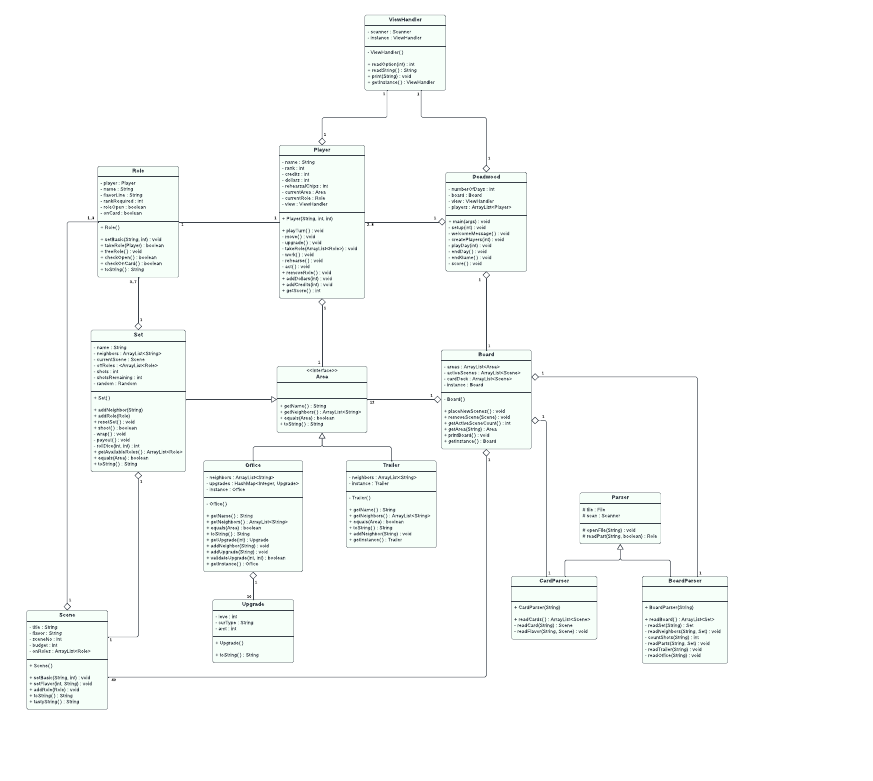
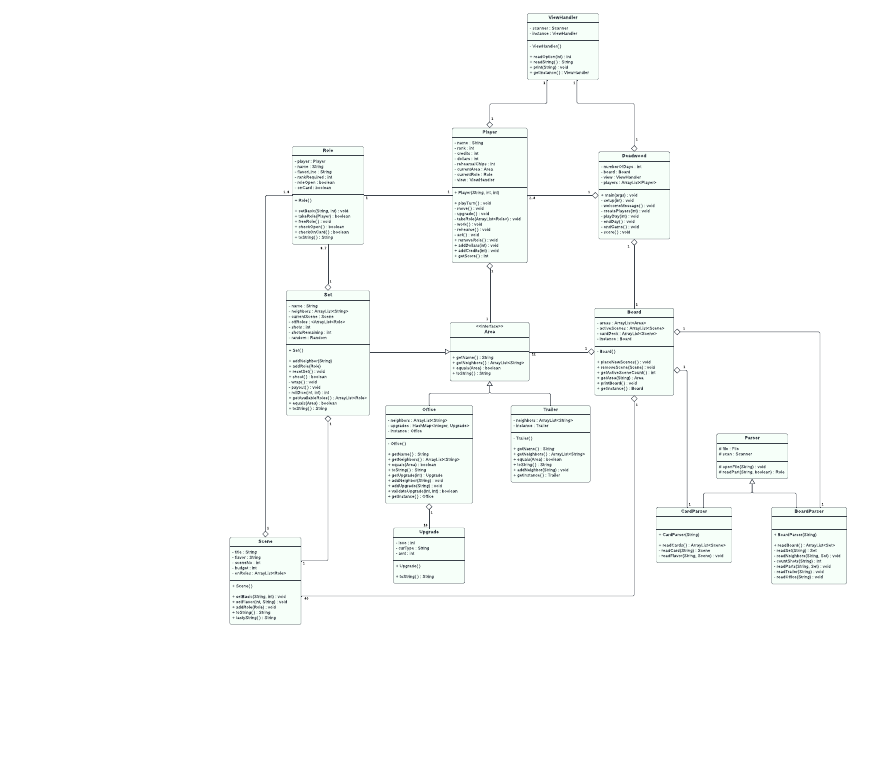
Before and after one commit to duggann4/NoahDanielDeadwood, a LaTeX document (classDiagram/classDiagramDiscussion.tex): part of page 3 of 4 before the commit and part of page 2 of 3 after it, cut so that both start at the same text. Compiled offline with pdfLaTeX.

Commit message:
Removed duplicate class diagram, better naming

```diff
--- a/classDiagram/classDiagram.tex
+++ b/classDiagram/classDiagramDiscussion.tex
@@ -10,10 +10,8 @@
 \begin{document}
 \maketitle
 \begin{center}
-\includegraphics[scale=0.25]{Diagram.pdf}
+\includegraphics[scale=0.22]{Diagram.pdf}
 \end{center}
-
 \newpage
-
 This design was ultimately settled on not only because it contains elements of both of our class diagrams from Assignment 1 Part 3 earlier in the quarter, but also because it prioritizes a lack of coupling in the structure. Further discussion of the design's features are discussed in the main report.
 \end{document}
```
Also changed, not shown: classDiagram/classDiagram.pdf (deleted), classDiagram/classDiagramDiscussion.pdf (added), report/ClassDiagram.jpeg (deleted).
